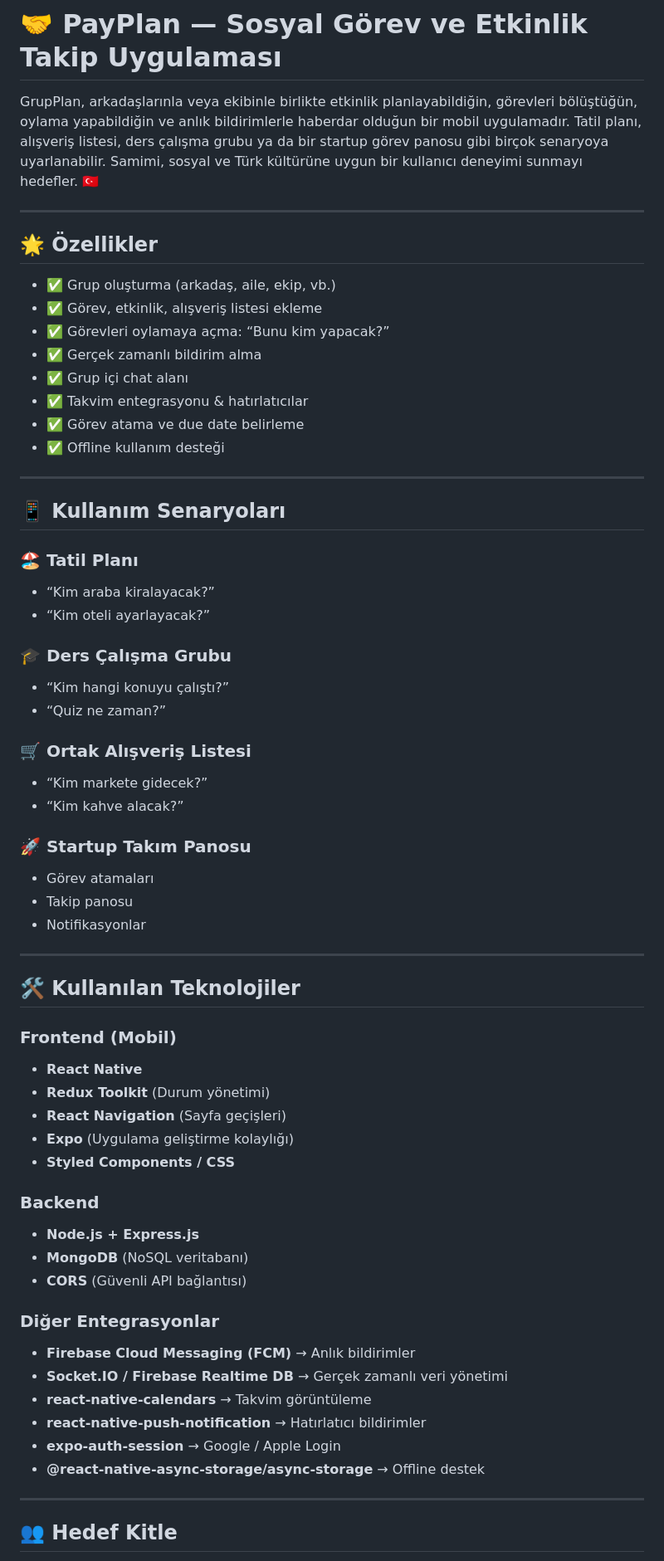
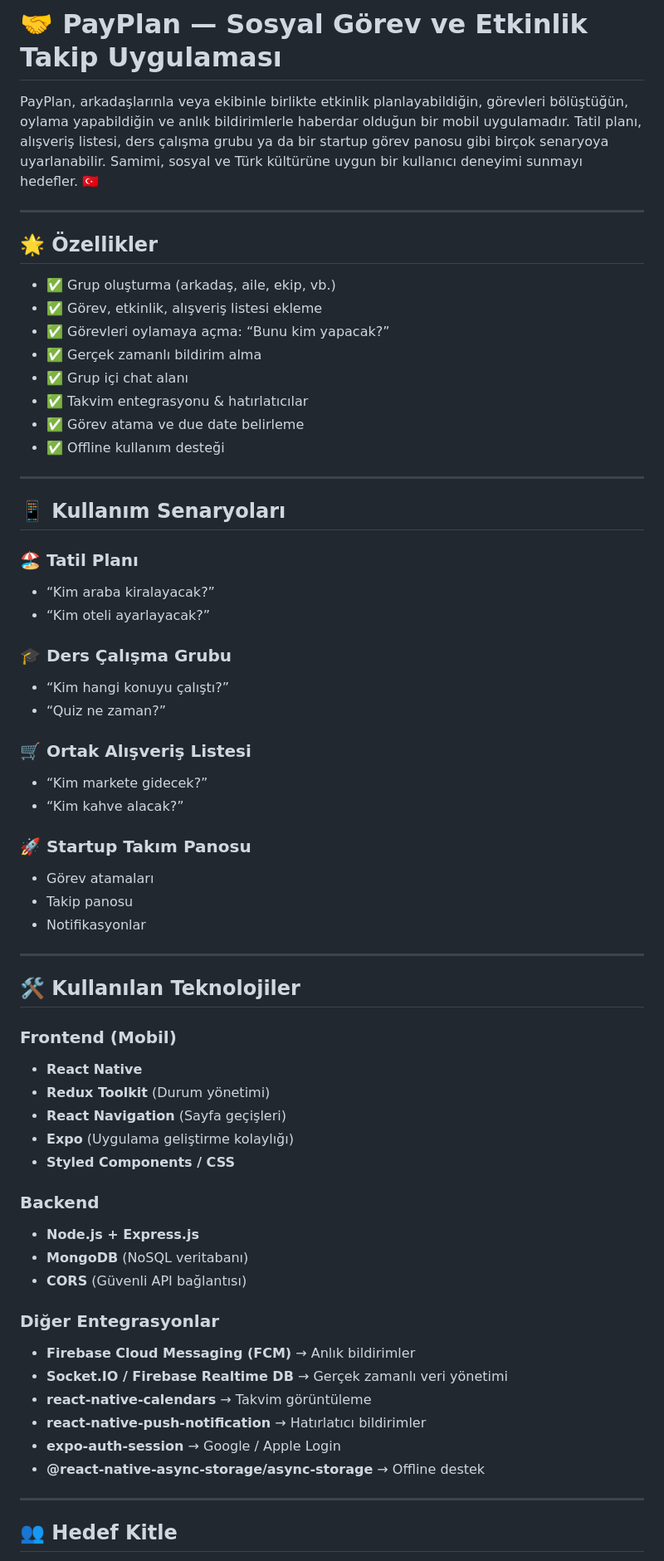
Before and after one commit to musayar9/PayPlan-Mobile, a Markdown page: README.md, the part around one of its changes. Shown at 83% size. Rendered like a GitHub page.

```diff
--- a/README.md
+++ b/README.md
@@ -1,6 +1,5 @@
 # 🤝 PayPlan — Sosyal Görev ve Etkinlik Takip Uygulaması
-
-GrupPlan, arkadaşlarınla veya ekibinle birlikte etkinlik planlayabildiğin, görevleri bölüştüğün, oylama yapabildiğin ve anlık bildirimlerle haberdar olduğun bir mobil uygulamadır.
+PayPlan, arkadaşlarınla veya ekibinle birlikte etkinlik planlayabildiğin, görevleri bölüştüğün, oylama yapabildiğin ve anlık bildirimlerle haberdar olduğun bir mobil uygulamadır.
 Tatil planı, alışveriş listesi, ders çalışma grubu ya da bir startup görev panosu gibi birçok senaryoya uyarlanabilir.
 Samimi, sosyal ve Türk kültürüne uygun bir kullanıcı deneyimi sunmayı hedefler. 🇹🇷
 
@@ -8,14 +7,14 @@ Samimi, sosyal ve Türk kültürüne uygun bir kullanıcı deneyimi sunmayı hed
 
 ## 🌟 Özellikler
 
-* ✅ Grup oluşturma (arkadaş, aile, ekip, vb.)
-* ✅ Görev, etkinlik, alışveriş listesi ekleme
-* ✅ Görevleri oylamaya açma: “Bunu kim yapacak?”
-* ✅ Gerçek zamanlı bildirim alma
-* ✅ Grup içi chat alanı
-* ✅ Takvim entegrasyonu & hatırlatıcılar
-* ✅ Görev atama ve due date belirleme
-* ✅ Offline kullanım desteği
+- ✅ Grup oluşturma (arkadaş, aile, ekip, vb.)
+- ✅ Görev, etkinlik, alışveriş listesi ekleme
+- ✅ Görevleri oylamaya açma: “Bunu kim yapacak?”
+- ✅ Gerçek zamanlı bildirim alma
+- ✅ Grup içi chat alanı
+- ✅ Takvim entegrasyonu & hatırlatıcılar
+- ✅ Görev atama ve due date belirleme
+- ✅ Offline kullanım desteği
 
 ---
 
@@ -23,24 +22,24 @@ Samimi, sosyal ve Türk kültürüne uygun bir kullanıcı deneyimi sunmayı hed
 
 ### 🏖️ Tatil Planı
 
-* “Kim araba kiralayacak?”
-* “Kim oteli ayarlayacak?”
+- “Kim araba kiralayacak?”
+- “Kim oteli ayarlayacak?”
 
 ### 🎓 Ders Çalışma Grubu
 
-* “Kim hangi konuyu çalıştı?”
-* “Quiz ne zaman?”
+- “Kim hangi konuyu çalıştı?”
+- “Quiz ne zaman?”
 
 ### 🛒 Ortak Alışveriş Listesi
 
-* “Kim markete gidecek?”
-* “Kim kahve alacak?”
+- “Kim markete gidecek?”
+- “Kim kahve alacak?”
 
 ### 🚀 Startup Takım Panosu
 
-* Görev atamaları
-* Takip panosu
-* Notifikasyonlar
+- Görev atamaları
+- Takip panosu
+- Notifikasyonlar
 
 ---
 
@@ -48,26 +47,26 @@ Samimi, sosyal ve Türk kültürüne uygun bir kullanıcı deneyimi sunmayı hed
 
 ### Frontend (Mobil)
 
-* **React Native**
-* **Redux Toolkit** (Durum yönetimi)
-* **React Navigation** (Sayfa geçişleri)
-* **Expo** (Uygulama geliştirme kolaylığı)
-* **Styled Components / CSS**
+- **React Native**
+- **Redux Toolkit** (Durum yönetimi)
+- **React Navigation** (Sayfa geçişleri)
+- **Expo** (Uygulama geliştirme kolaylığı)
+- **Styled Components / CSS**
 
 ### Backend
 
-* **Node.js + Express.js**
-* **MongoDB** (NoSQL veritabanı)
-* **CORS** (Güvenli API bağlantısı)
+- **Node.js + Express.js**
+- **MongoDB** (NoSQL veritabanı)
+- **CORS** (Güvenli API bağlantısı)
 
 ### Diğer Entegrasyonlar
 
-* **Firebase Cloud Messaging (FCM)** → Anlık bildirimler
-* **Socket.IO / Firebase Realtime DB** → Gerçek zamanlı veri yönetimi
-* **react-native-calendars** → Takvim görüntüleme
-* **react-native-push-notification** → Hatırlatıcı bildirimler
-* **expo-auth-session** → Google / Apple Login
-* **@react-native-async-storage/async-storage** → Offline destek
+- **Firebase Cloud Messaging (FCM)** → Anlık bildirimler
+- **Socket.IO / Firebase Realtime DB** → Gerçek zamanlı veri yönetimi
+- **react-native-calendars** → Takvim görüntüleme
+- **react-native-push-notification** → Hatırlatıcı bildirimler
+- **expo-auth-session** → Google / Apple Login
+- **@react-native-async-storage/async-storage** → Offline destek
 
 ---
 
```
Also changed, not shown: other parts of README.md (+55 -55 lines).
